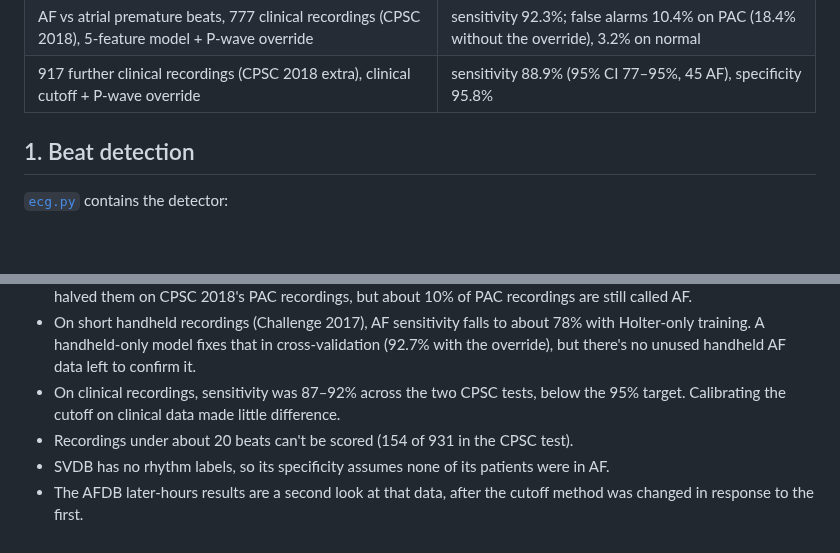
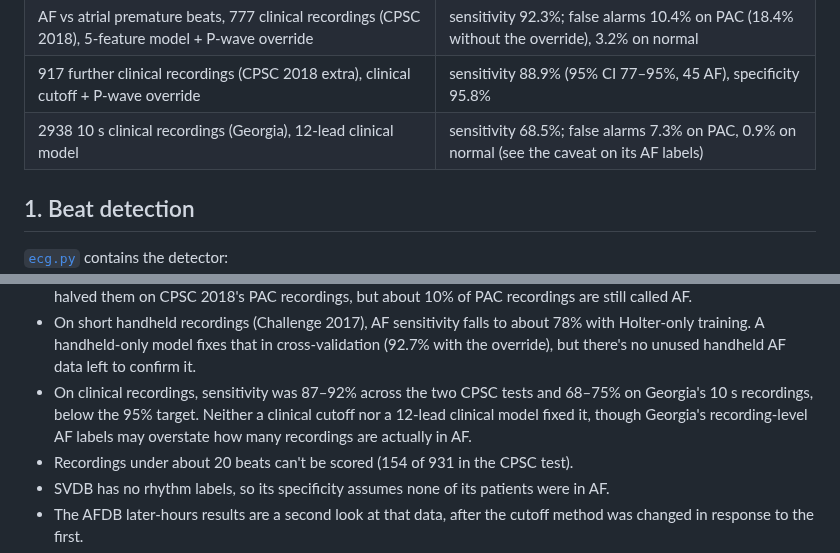
Before and after one commit to ryanqi588-code/ecg-arrhythmia-detection, a Markdown page: README.md, 2 parts joined by grey strips. Drawn GitHub-style; blank space fills up the shorter version.

```diff
--- a/README.md
+++ b/README.md
@@ -16,6 +16,7 @@ AF screening uses RR-interval features and logistic regression.
 | Original two-threshold rule, same patients | sensitivity 94.3%, specificity 59.1% |
 | AF vs atrial premature beats, 777 clinical recordings (CPSC 2018), 5-feature model + P-wave override | sensitivity 92.3%; false alarms 10.4% on PAC (18.4% without the override), 3.2% on normal |
 | 917 further clinical recordings (CPSC 2018 extra), clinical cutoff + P-wave override | sensitivity 88.9% (95% CI 77–95%, 45 AF), specificity 95.8% |
+| 2938 10 s clinical recordings (Georgia), 12-lead clinical model | sensitivity 68.5%; false alarms 7.3% on PAC, 0.9% on normal (see the caveat on its AF labels) |
 
 ## 1. Beat detection
 
@@ -630,8 +709,10 @@ every push.
   in cross-validation (92.7% with the override), but there's no unused
   handheld AF data left to confirm it.
 - On clinical recordings, sensitivity was 87–92% across the two CPSC
-  tests, below the 95% target. Calibrating the cutoff on clinical data
-  made little difference.
+  tests and 68–75% on Georgia's 10 s recordings, below the 95% target.
+  Neither a clinical cutoff nor a 12-lead clinical model fixed it, though
+  Georgia's recording-level AF labels may overstate how many recordings
+  are actually in AF.
 - Recordings under about 20 beats can't be scored (154 of 931 in the
   CPSC test).
 - SVDB has no rhythm labels, so its specificity assumes none of its
```
Also changed, not shown: other parts of README.md (+78 -0 lines), figures/afib_georgia_test_roc.png (added), figures/georgia_missed_af.png (added), 4 other files.
